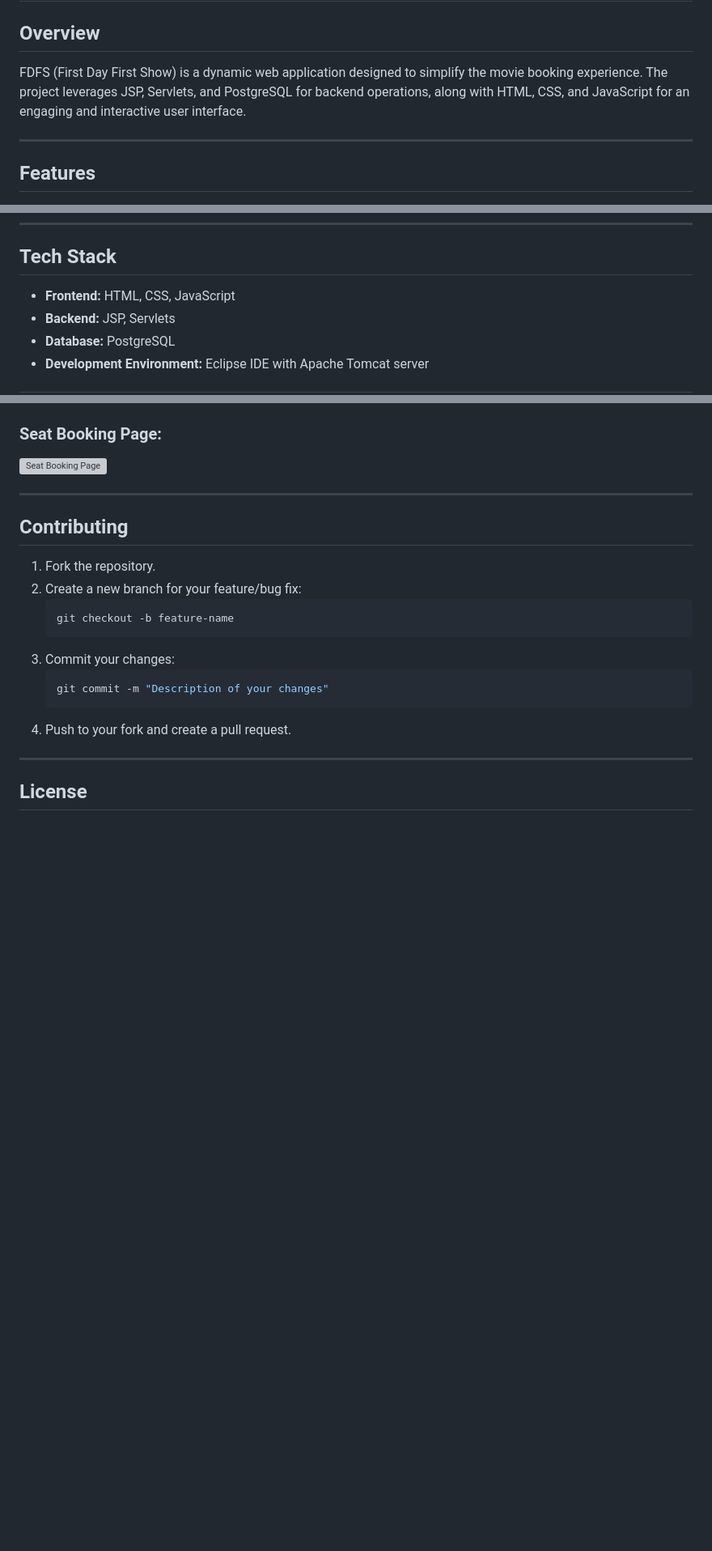
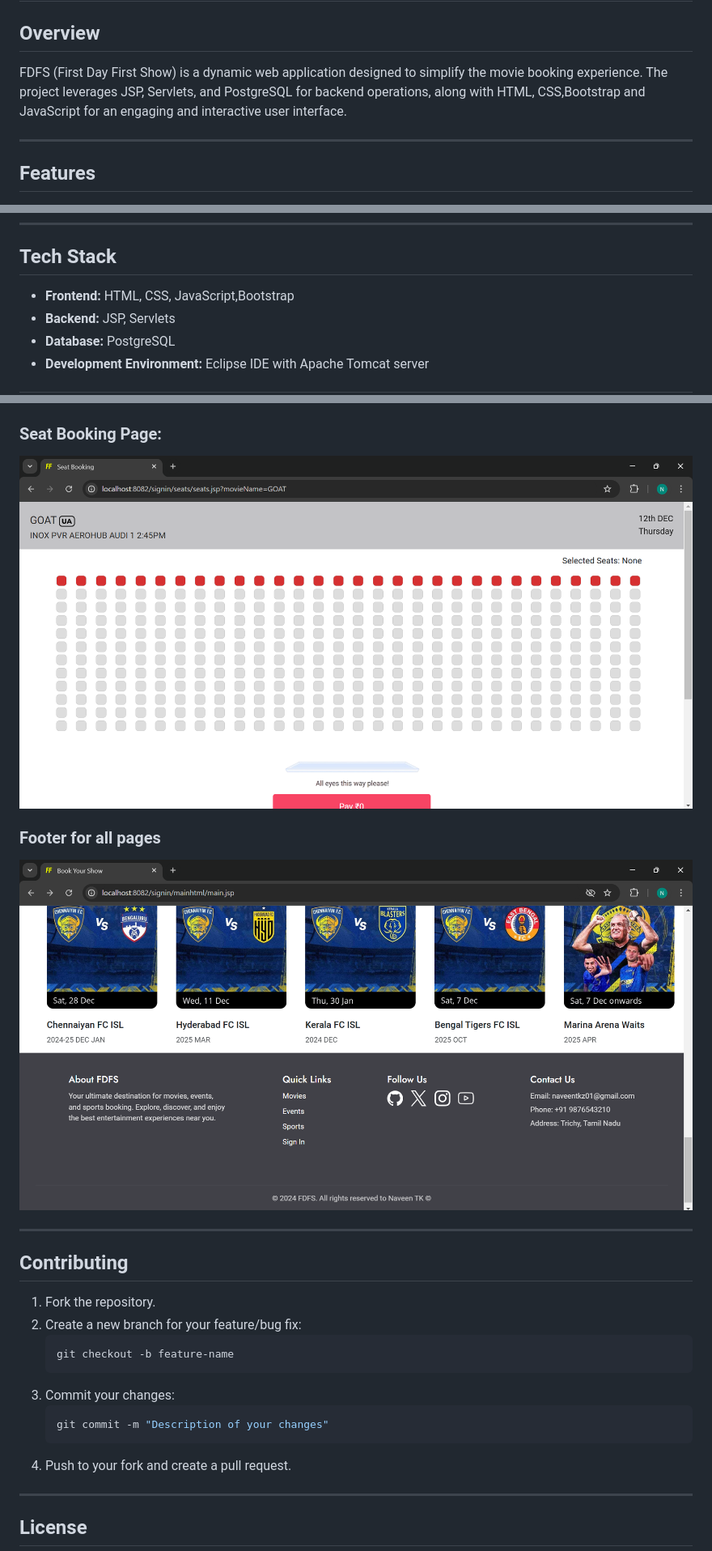
Before and after one commit to naveentk10/fdfs_WebApp, a Markdown page: README.md, 3 parts joined by grey strips. Shown: that part at 81% size. Rendered like a GitHub page; pictures changed too: Screenshots/Footer.png (added), Screenshots/SeatBooking.png (added); blank space fills up the shorter version; grey boxes are pictures that could not be loaded.

Commit message:
all done

```diff
--- a/README.md
+++ b/README.md
@@ -1,7 +1,7 @@
 # FDFS - Movie Booking Web App
 
 ## Overview
-FDFS (First Day First Show) is a dynamic web application designed to simplify the movie booking experience. The project leverages JSP, Servlets, and PostgreSQL for backend operations, along with HTML, CSS, and JavaScript for an engaging and interactive user interface.
+FDFS (First Day First Show) is a dynamic web application designed to simplify the movie booking experience. The project leverages JSP, Servlets, and PostgreSQL for backend operations, along with HTML, CSS,Bootstrap and JavaScript for an engaging and interactive user interface.
 
 ---
 
@@ -20,7 +20,7 @@ FDFS (First Day First Show) is a dynamic web application designed to simplify th
 ---
 
 ## Tech Stack
-- **Frontend:** HTML, CSS, JavaScript
+- **Frontend:** HTML, CSS, JavaScript,Bootstrap
 - **Backend:** JSP, Servlets
 - **Database:** PostgreSQL
 - **Development Environment:** Eclipse IDE with Apache Tomcat server
@@ -73,6 +74,9 @@ FDFS (First Day First Show) is a dynamic web application designed to simplify th
 
 ### Seat Booking Page:
-![Seat Booking Page](screenshots/seat_booking.png)
+![Seat Booking Page](Screenshots/SeatBooking.png)
+
+### Footer for all pages
+![Footer](Screenshots/Footer.png)
 
 ---
 
```
Also changed, not shown: other parts of README.md (+3 -2 lines), 4 other files.
